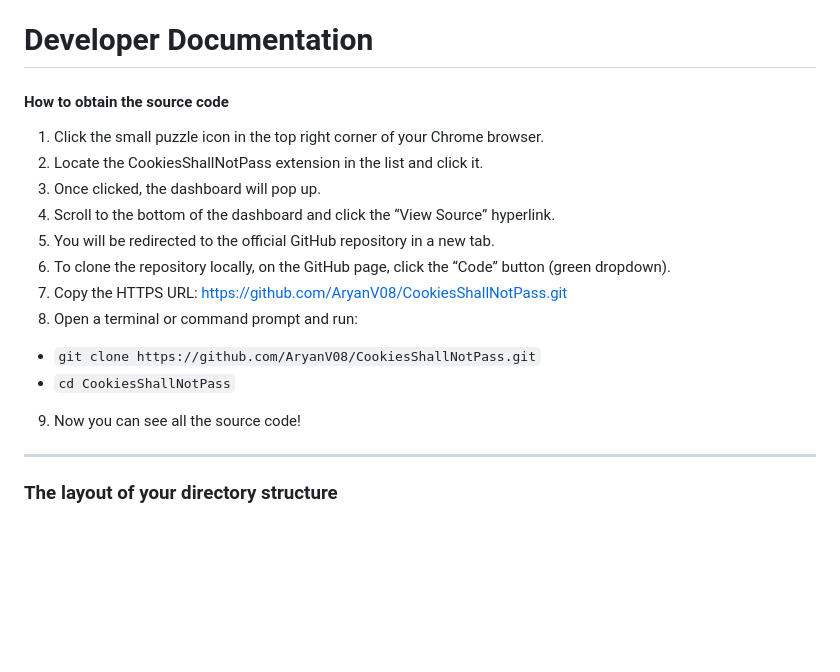
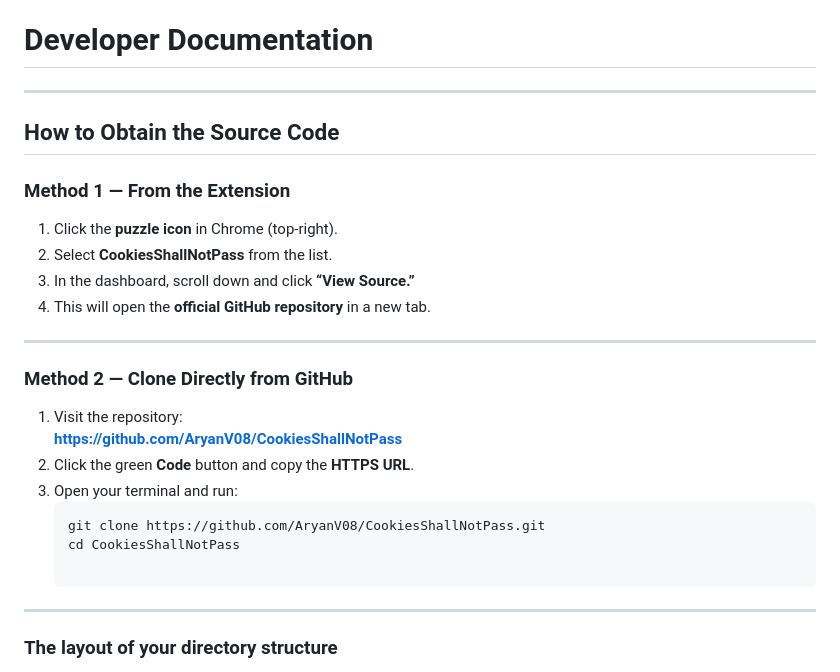
Before and after one commit to AryanV08/CookiesShallNotPass, a Markdown page: Developer_MANUAL.md, the part around the change. GitHub-like rendering; blank space fills up the shorter version.

````diff
--- a/Developer_MANUAL.md
+++ b/Developer_MANUAL.md
@@ -1,17 +1,25 @@
 # Developer Documentation
 
-#### How to obtain the source code
-1. Click the small puzzle icon in the top right corner of your Chrome browser.
-2. Locate the CookiesShallNotPass extension in the list and click it.
-3. Once clicked, the dashboard will pop up.
-4. Scroll to the bottom of the dashboard and click the “View Source” hyperlink.
-5. You will be redirected to the official GitHub repository in a new tab.
-6. To clone the repository locally, on the GitHub page, click the “Code” button (green dropdown).
-7. Copy the HTTPS URL: https://github.com/AryanV08/CookiesShallNotPass.git
-8. Open a terminal or command prompt and run:
-- `git clone https://github.com/AryanV08/CookiesShallNotPass.git`
-- `cd CookiesShallNotPass`
-9. Now you can see all the source code!
+---
+
+## How to Obtain the Source Code
+
+### **Method 1 — From the Extension**
+1. Click the **puzzle icon** in Chrome (top-right).
+2. Select **CookiesShallNotPass** from the list.
+3. In the dashboard, scroll down and click **“View Source.”**
+4. This will open the **official GitHub repository** in a new tab.
+
+---
+
+### **Method 2 — Clone Directly from GitHub**
+1. Visit the repository:
+   **https://github.com/AryanV08/CookiesShallNotPass**
+2. Click the green **Code** button and copy the **HTTPS URL**.
+3. Open your terminal and run:
+   ```bash
+   git clone https://github.com/AryanV08/CookiesShallNotPass.git
+   cd CookiesShallNotPass
 
 ---
 
````
